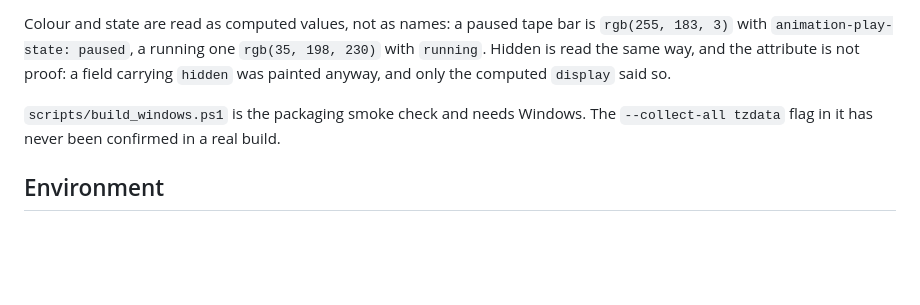
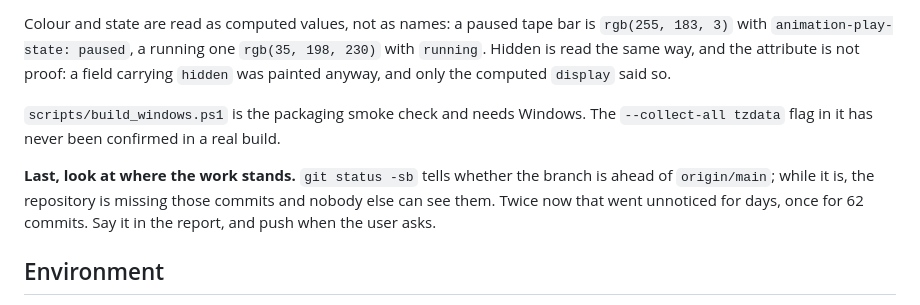
Before and after one commit to Autoric-Automation-Systems/sp-clp, a Markdown page: .github/copilot-instructions.md, the part around the change. Drawn GitHub-style; blank space fills up the shorter version.

Commit message:
Say in the report when the branch is ahead of the remote
Nothing in the working tree showed it. The local repository looked complete, every
file was committed, and the branch was 62 commits ahead of origin/main: two weeks of
work that only existed on one machine, found only because the user asked why the
README was not on GitHub.

The validation protocol ends with git status -sb now, so being ahead is something
the session reports instead of something the user has to notice.

```diff
--- a/.github/copilot-instructions.md
+++ b/.github/copilot-instructions.md
@@ -177,6 +177,11 @@ is not proof: a field carrying `hidden` was painted anyway, and only the compute
 `scripts/build_windows.ps1` is the packaging smoke check and needs Windows. The
 `--collect-all tzdata` flag in it has never been confirmed in a real build.
 
+**Last, look at where the work stands.** `git status -sb` tells whether the branch is
+ahead of `origin/main`; while it is, the repository is missing those commits and
+nobody else can see them. Twice now that went unnoticed for days, once for 62
+commits. Say it in the report, and push when the user asks.
+
 ## Environment
 
 - `.venv` in the repository root; `python -m pip install -e ".[test]"`.
```
